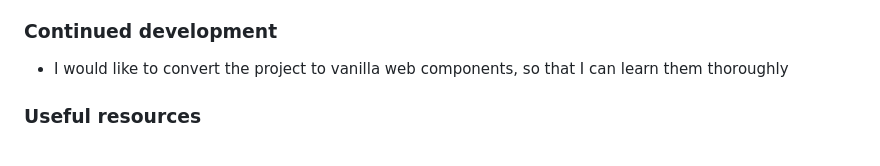
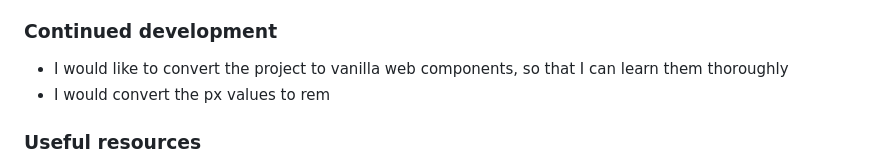
Before and after one commit to florianstancioiu/social-media-dashboard-with-theme-switcher, a Markdown page: README.md, the part around the change. Rendered like a GitHub page.

Commit message:
Added a new item in continued development section

```diff
--- a/README.md
+++ b/README.md
@@ -56,6 +56,7 @@ Users should be able to:
 ### Continued development
 
 - I would like to convert the project to vanilla web components, so that I can learn them thoroughly
+- I would convert the px values to rem
 
 ### Useful resources
 
```
